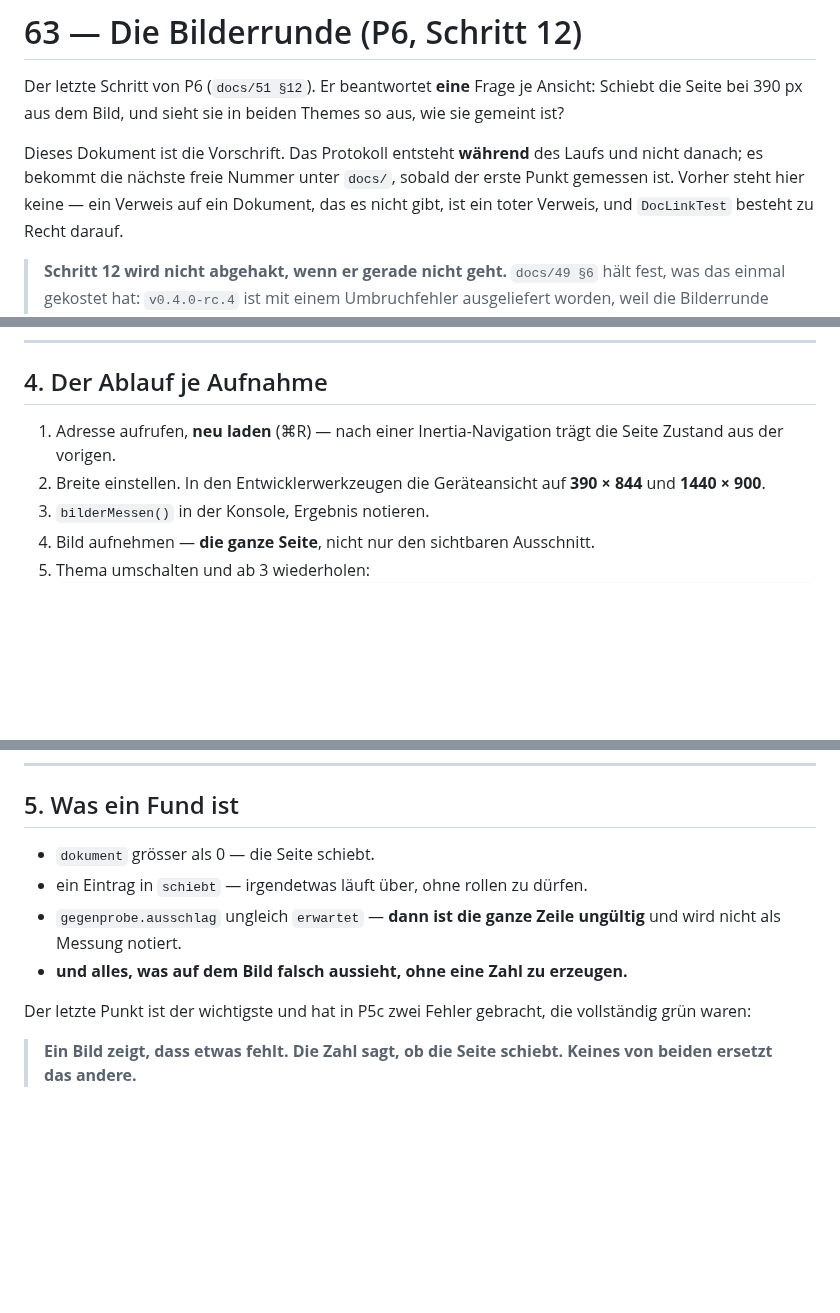
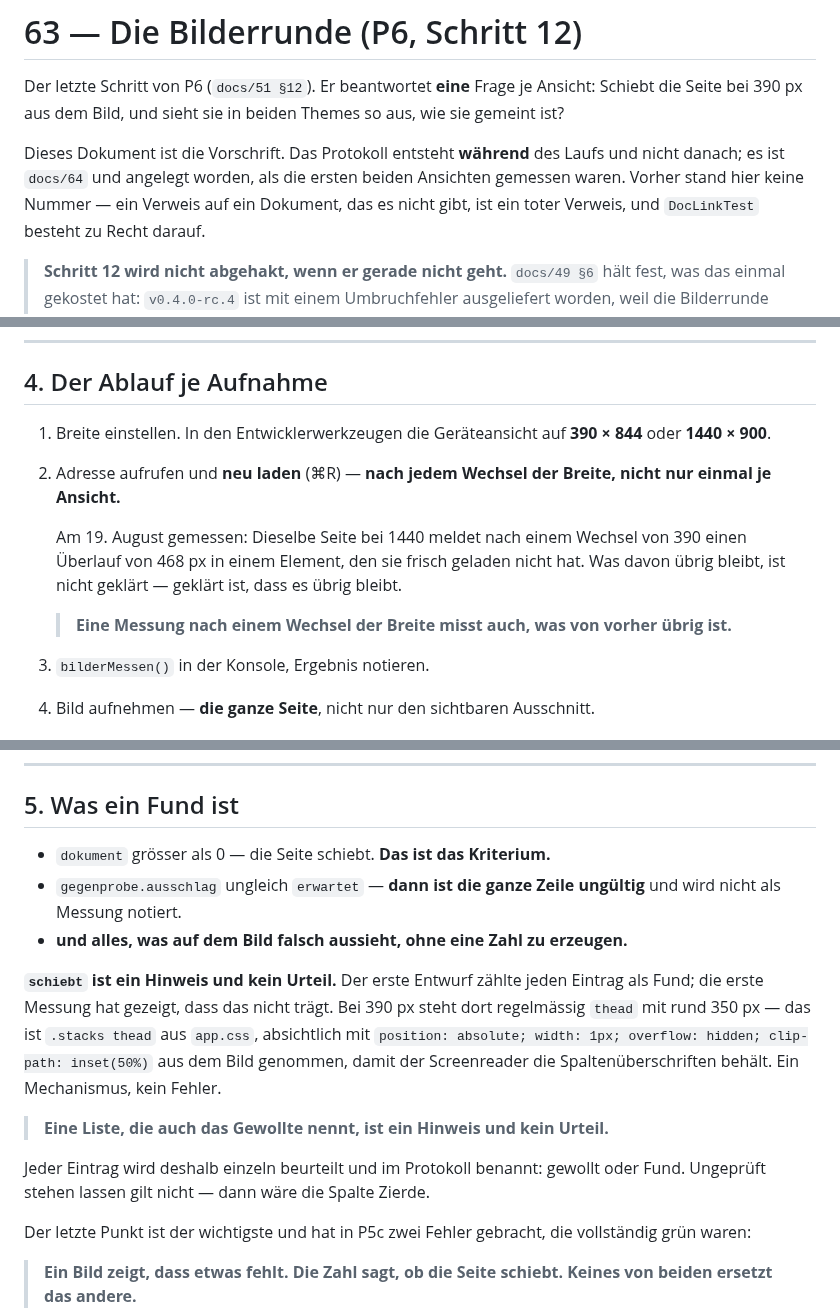
Before and after one commit to philf90/Server-Control-Panel, a Markdown page: docs/63-bilderrunde-p6.md, 3 parts joined by grey strips. GitHub-like rendering; blank space fills up the shorter version.

```diff
--- a/docs/63-bilderrunde-p6.md
+++ b/docs/63-bilderrunde-p6.md
@@ -5,9 +5,9 @@ Ansicht: Schiebt die Seite bei 390 px aus dem Bild, und sieht sie in beiden
 Themes so aus, wie sie gemeint ist?
 
 Dieses Dokument ist die Vorschrift. Das Protokoll entsteht **während** des
-Laufs und nicht danach; es bekommt die nächste freie Nummer unter `docs/`,
-sobald der erste Punkt gemessen ist. Vorher steht hier keine — ein Verweis auf
-ein Dokument, das es nicht gibt, ist ein toter Verweis, und `DocLinkTest`
+Laufs und nicht danach; es ist `docs/64` und angelegt worden, als die ersten
+beiden Ansichten gemessen waren. Vorher stand hier keine Nummer — ein Verweis
+auf ein Dokument, das es nicht gibt, ist ein toter Verweis, und `DocLinkTest`
 besteht zu Recht darauf.
 
 > **Schritt 12 wird nicht abgehakt, wenn er gerade nicht geht.** `docs/49 §6`
@@ -385,10 +385,19 @@ oder Grau —, kommt er zusätzlich im zweiten Theme dazu.
 
 ## 4. Der Ablauf je Aufnahme
 
-1. Adresse aufrufen, **neu laden** (⌘R) — nach einer Inertia-Navigation trägt
-   die Seite Zustand aus der vorigen.
-2. Breite einstellen. In den Entwicklerwerkzeugen die Geräteansicht auf
-   **390 × 844** und **1440 × 900**.
+1. Breite einstellen. In den Entwicklerwerkzeugen die Geräteansicht auf
+   **390 × 844** oder **1440 × 900**.
+2. Adresse aufrufen und **neu laden** (⌘R) — **nach jedem Wechsel der Breite,
+   nicht nur einmal je Ansicht.**
+
+   Am 19. August gemessen: Dieselbe Seite bei 1440 meldet nach einem Wechsel
+   von 390 einen Überlauf von 468 px in einem Element, den sie frisch geladen
+   nicht hat. Was davon übrig bleibt, ist nicht geklärt — geklärt ist, dass es
+   übrig bleibt.
+
+   > **Eine Messung nach einem Wechsel der Breite misst auch, was von vorher
+   > übrig ist.**
+
 3. `bilderMessen()` in der Konsole, Ergebnis notieren.
 4. Bild aufnehmen — **die ganze Seite**, nicht nur den sichtbaren Ausschnitt.
 5. Thema umschalten und ab 3 wiederholen:
@@ -406,11 +415,22 @@ mit; das ist kein grosser Unterschied und war schon zweimal genau der.
 
 ## 5. Was ein Fund ist
 
-- `dokument` grösser als 0 — die Seite schiebt.
-- ein Eintrag in `schiebt` — irgendetwas läuft über, ohne rollen zu dürfen.
+- `dokument` grösser als 0 — die Seite schiebt. **Das ist das Kriterium.**
 - `gegenprobe.ausschlag` ungleich `erwartet` — **dann ist die ganze Zeile
   ungültig** und wird nicht als Messung notiert.
 - **und alles, was auf dem Bild falsch aussieht, ohne eine Zahl zu erzeugen.**
+
+**`schiebt` ist ein Hinweis und kein Urteil.** Der erste Entwurf zählte jeden
+Eintrag als Fund; die erste Messung hat gezeigt, dass das nicht trägt. Bei
+390 px steht dort regelmässig `thead` mit rund 350 px — das ist `.stacks thead`
+aus `app.css`, absichtlich mit `position: absolute; width: 1px; overflow:
+hidden; clip-path: inset(50%)` aus dem Bild genommen, damit der Screenreader die
+Spaltenüberschriften behält. Ein Mechanismus, kein Fehler.
+
+> **Eine Liste, die auch das Gewollte nennt, ist ein Hinweis und kein Urteil.**
+
+Jeder Eintrag wird deshalb einzeln beurteilt und im Protokoll benannt: gewollt
+oder Fund. Ungeprüft stehen lassen gilt nicht — dann wäre die Spalte Zierde.
 
 Der letzte Punkt ist der wichtigste und hat in P5c zwei Fehler gebracht, die
 vollständig grün waren:
```
Also changed, not shown: CLAUDE.md (+12 -1 lines), docs/64-protokoll-bilderrunde.md (added, +122 -0 lines).
